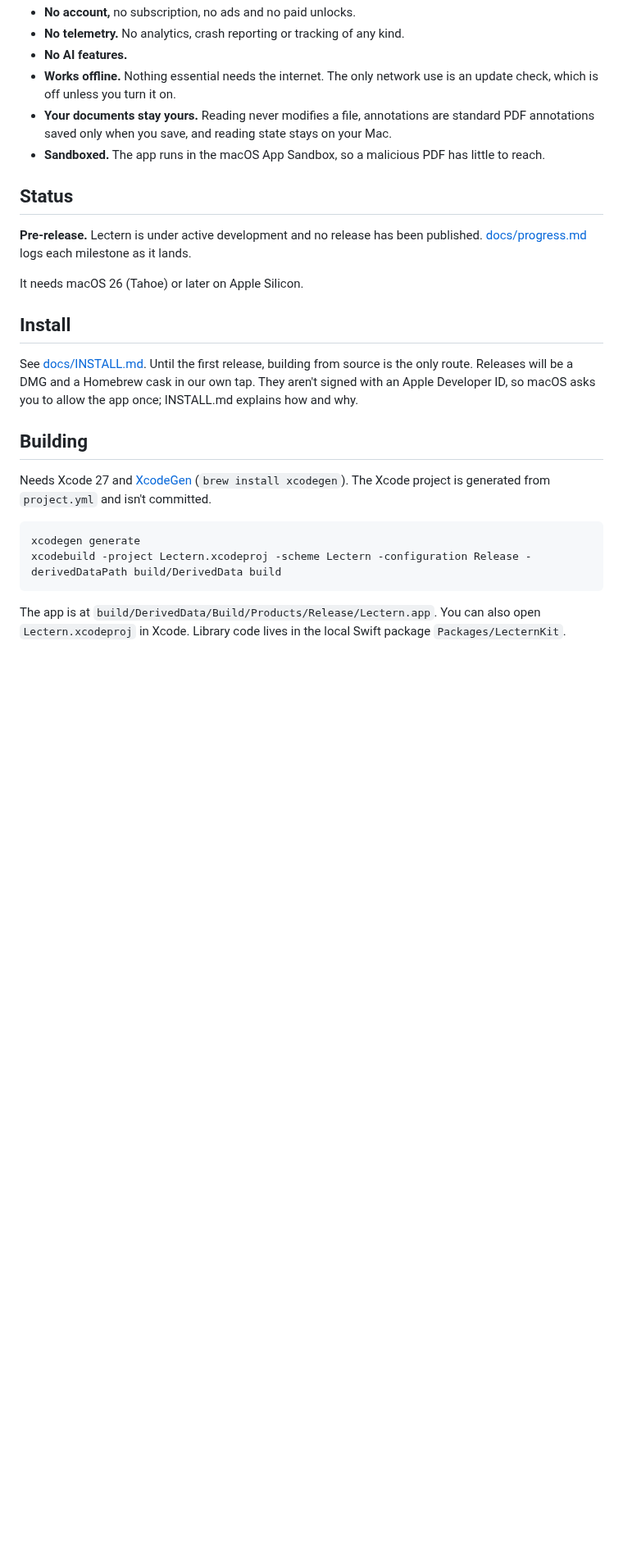
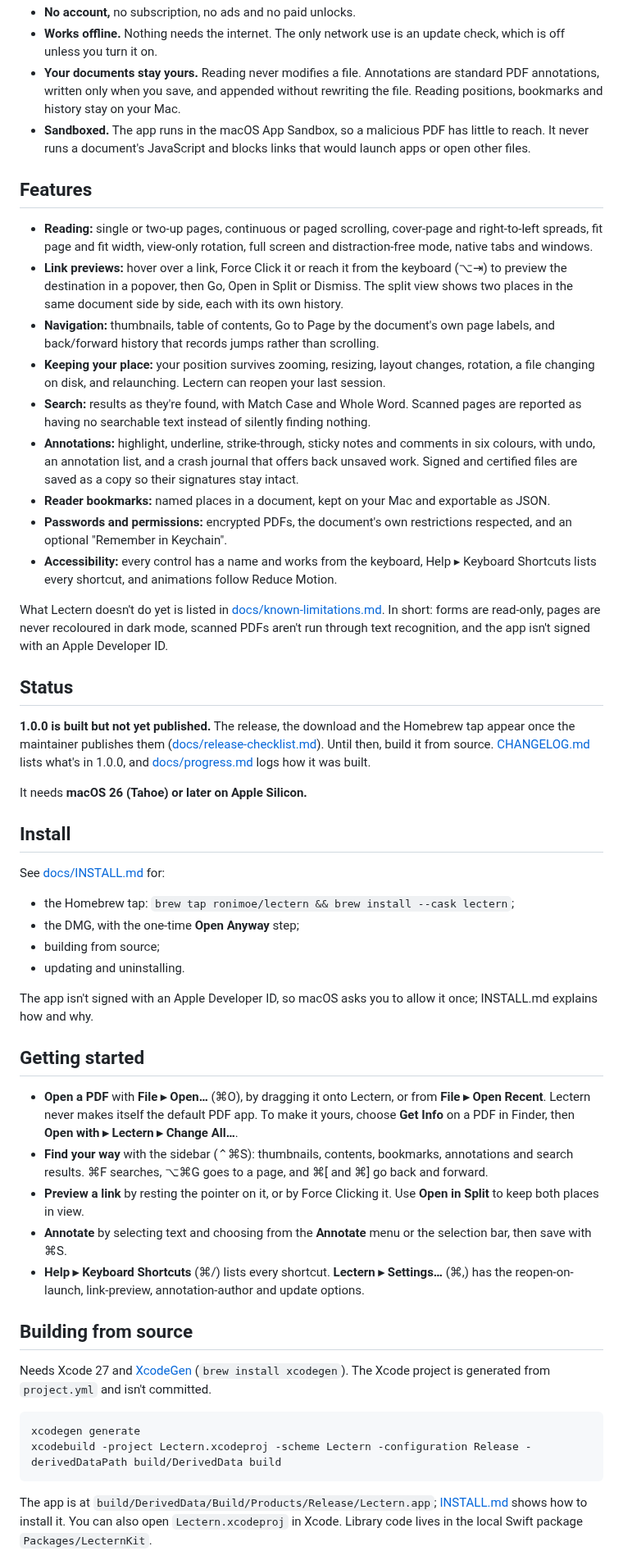
Before and after one commit to ronimoe/pdf-reader, a Markdown page: README.md, the part around one of its changes. Shown at 82% size. Rendered like a GitHub page; blank space fills up the shorter version.

````diff
--- a/README.md
+++ b/README.md
@@ -13,21 +21,47 @@ Lectern is a PDF reader first, plus a personal space for highlights and notes. I
 - **No account,** no subscription, no ads and no paid unlocks.
-- **No telemetry.** No analytics, crash reporting or tracking of any kind.
-- **No AI features.**
-- **Works offline.** Nothing essential needs the internet. The only network use is an update check, which is off unless you turn it on.
-- **Your documents stay yours.** Reading never modifies a file, annotations are standard PDF annotations saved only when you save, and reading state stays on your Mac.
-- **Sandboxed.** The app runs in the macOS App Sandbox, so a malicious PDF has little to reach.
+- **Works offline.** Nothing needs the internet. The only network use is an update check, which is off unless you turn it on.
+- **Your documents stay yours.** Reading never modifies a file. Annotations are standard PDF annotations, written only when you save, and appended without rewriting the file. Reading positions, bookmarks and history stay on your Mac.
+- **Sandboxed.** The app runs in the macOS App Sandbox, so a malicious PDF has little to reach. It never runs a document's JavaScript and blocks links that would launch apps or open other files.
+
+## Features
+
+- **Reading:** single or two-up pages, continuous or paged scrolling, cover-page and right-to-left spreads, fit page and fit width, view-only rotation, full screen and distraction-free mode, native tabs and windows.
+- **Link previews:** hover over a link, Force Click it or reach it from the keyboard (⌥⇥) to preview the destination in a popover, then Go, Open in Split or Dismiss. The split view shows two places in the same document side by side, each with its own history.
+- **Navigation:** thumbnails, table of contents, Go to Page by the document's own page labels, and back/forward history that records jumps rather than scrolling.
+- **Keeping your place:** your position survives zooming, resizing, layout changes, rotation, a file changing on disk, and relaunching. Lectern can reopen your last session.
+- **Search:** results as they're found, with Match Case and Whole Word. Scanned pages are reported as having no searchable text instead of silently finding nothing.
+- **Annotations:** highlight, underline, strike-through, sticky notes and comments in six colours, with undo, an annotation list, and a crash journal that offers back unsaved work. Signed and certified files are saved as a copy so their signatures stay intact.
+- **Reader bookmarks:** named places in a document, kept on your Mac and exportable as JSON.
+- **Passwords and permissions:** encrypted PDFs, the document's own restrictions respected, and an optional "Remember in Keychain".
+- **Accessibility:** every control has a name and works from the keyboard, Help ▸ Keyboard Shortcuts lists every shortcut, and animations follow Reduce Motion.
+
+What Lectern doesn't do yet is listed in [docs/known-limitations.md](docs/known-limitations.md). In short: forms are read-only, pages are never recoloured in dark mode, scanned PDFs aren't run through text recognition, and the app isn't signed with an Apple Developer ID.
 
 ## Status
 
-**Pre-release.** Lectern is under active development and no release has been published. [docs/progress.md](docs/progress.md) logs each milestone as it lands.
+**1.0.0 is built but not yet published.** The release, the download and the Homebrew tap appear once the maintainer publishes them ([docs/release-checklist.md](docs/release-checklist.md)). Until then, build it from source. [CHANGELOG.md](CHANGELOG.md) lists what's in 1.0.0, and [docs/progress.md](docs/progress.md) logs how it was built.
 
-It needs macOS 26 (Tahoe) or later on Apple Silicon.
+It needs **macOS 26 (Tahoe) or later on Apple Silicon.**
 
 ## Install
 
-See [docs/INSTALL.md](docs/INSTALL.md). Until the first release, building from source is the only route. Releases will be a DMG and a Homebrew cask in our own tap. They aren't signed with an Apple Developer ID, so macOS asks you to allow the app once; INSTALL.md explains how and why.
+See [docs/INSTALL.md](docs/INSTALL.md) for:
+- the Homebrew tap: `brew tap ronimoe/lectern && brew install --cask lectern`;
+- the DMG, with the one-time **Open Anyway** step;
+- building from source;
+- updating and uninstalling.
 
-## Building
+The app isn't signed with an Apple Developer ID, so macOS asks you to allow it once; INSTALL.md explains how and why.
+
+## Getting started
+
+- **Open a PDF** with **File ▸ Open…** (⌘O), by dragging it onto Lectern, or from **File ▸ Open Recent**. Lectern never makes itself the default PDF app. To make it yours, choose **Get Info** on a PDF in Finder, then **Open with ▸ Lectern ▸ Change All…**.
+- **Find your way** with the sidebar (⌃⌘S): thumbnails, contents, bookmarks, annotations and search results. ⌘F searches, ⌥⌘G goes to a page, and ⌘[ and ⌘] go back and forward.
+- **Preview a link** by resting the pointer on it, or by Force Clicking it. Use **Open in Split** to keep both places in view.
+- **Annotate** by selecting text and choosing from the **Annotate** menu or the selection bar, then save with ⌘S.
+- **Help ▸ Keyboard Shortcuts** (⌘/) lists every shortcut. **Lectern ▸ Settings…** (⌘,) has the reopen-on-launch, link-preview, annotation-author and update options.
+
+## Building from source
 
 Needs Xcode 27 and [XcodeGen](https://github.com/yonaskolb/XcodeGen) (`brew install xcodegen`). The Xcode project is generated from `project.yml` and isn't committed.
 
@@ -36,5 +70,5 @@ xcodegen generate
 xcodebuild -project Lectern.xcodeproj -scheme Lectern -configuration Release -derivedDataPath build/DerivedData build
 ```
 
-The app is at `build/DerivedData/Build/Products/Release/Lectern.app`. You can also open `Lectern.xcodeproj` in Xcode. Library code lives in the local Swift package `Packages/LecternKit`.
+The app is at `build/DerivedData/Build/Products/Release/Lectern.app`; [INSTALL.md](docs/INSTALL.md#build-from-source) shows how to install it. You can also open `Lectern.xcodeproj` in Xcode. Library code lives in the local Swift package `Packages/LecternKit`.
 
````
Also changed, not shown: other parts of README.md (+35 -13 lines), docs/images/lectern-sidebar-light.png (added), docs/images/lectern-split-dark.png (added).
